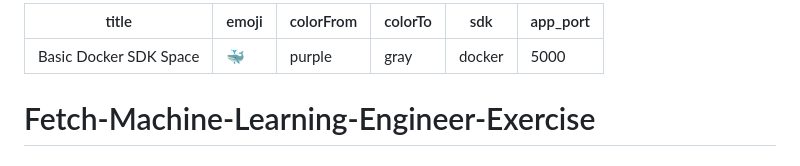
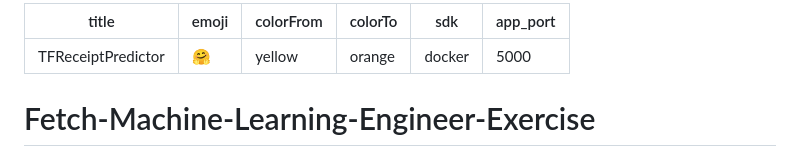
Before and after one commit to Janmejay1998/Fetch-Machine-Learning-Engineer-Exercise, a Markdown page: README.md, the part around the change. Drawn GitHub-style.

```diff
--- a/README.md
+++ b/README.md
@@ -1,8 +1,8 @@
 ---
-title: Basic Docker SDK Space
-emoji: 🐳
-colorFrom: purple
-colorTo: gray
+title: TFReceiptPredictor
+emoji: 🤗
+colorFrom: yellow
+colorTo: orange
 sdk: docker
 app_port: 5000
 ---
```
